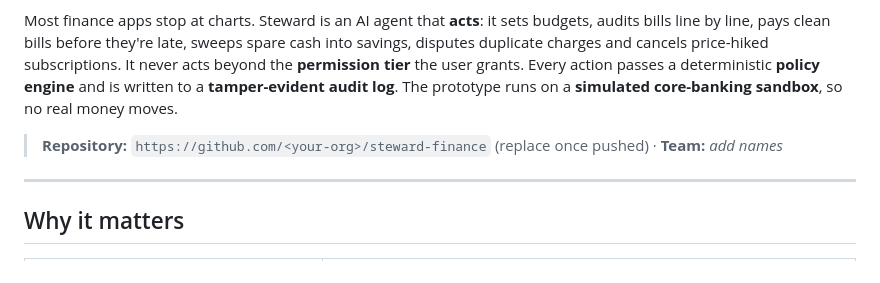
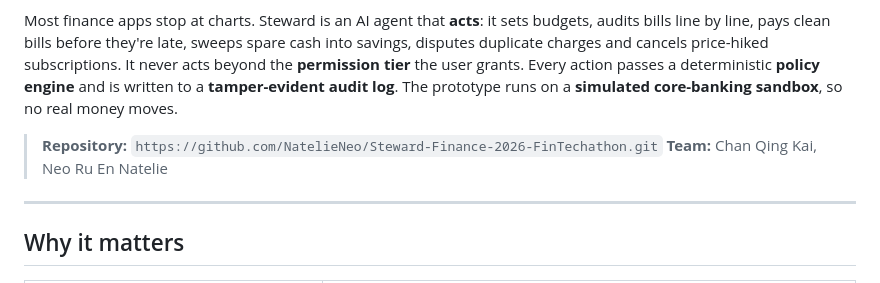
Before and after one commit to NatelieNeo/Steward-Finance-2026-FinTechathon, a Markdown page: README.md, the part around the change. GitHub-like rendering.

```diff
--- a/README.md
+++ b/README.md
@@ -4,7 +4,7 @@
 
 Most finance apps stop at charts. Steward is an AI agent that **acts**: it sets budgets, audits bills line by line, pays clean bills before they're late, sweeps spare cash into savings, disputes duplicate charges and cancels price-hiked subscriptions. It never acts beyond the **permission tier** the user grants. Every action passes a deterministic **policy engine** and is written to a **tamper-evident audit log**. The prototype runs on a **simulated core-banking sandbox**, so no real money moves.
 
-> **Repository:** `https://github.com/<your-org>/steward-finance` (replace once pushed)  ·  **Team:** _add names_
+> **Repository:** `https://github.com/NatelieNeo/Steward-Finance-2026-FinTechathon.git` **Team:** Chan Qing Kai, Neo Ru En Natelie
 
 ---
 
```
